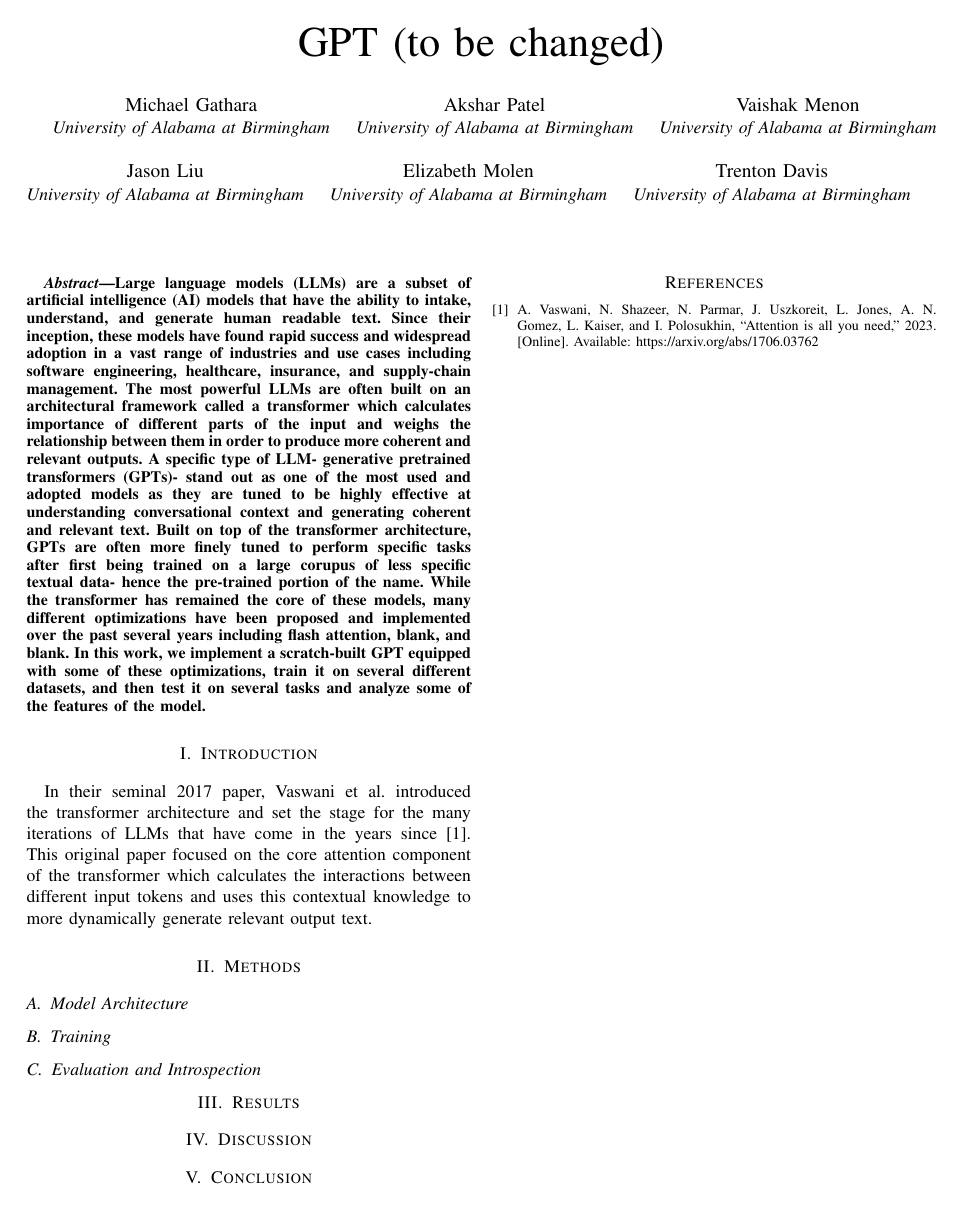
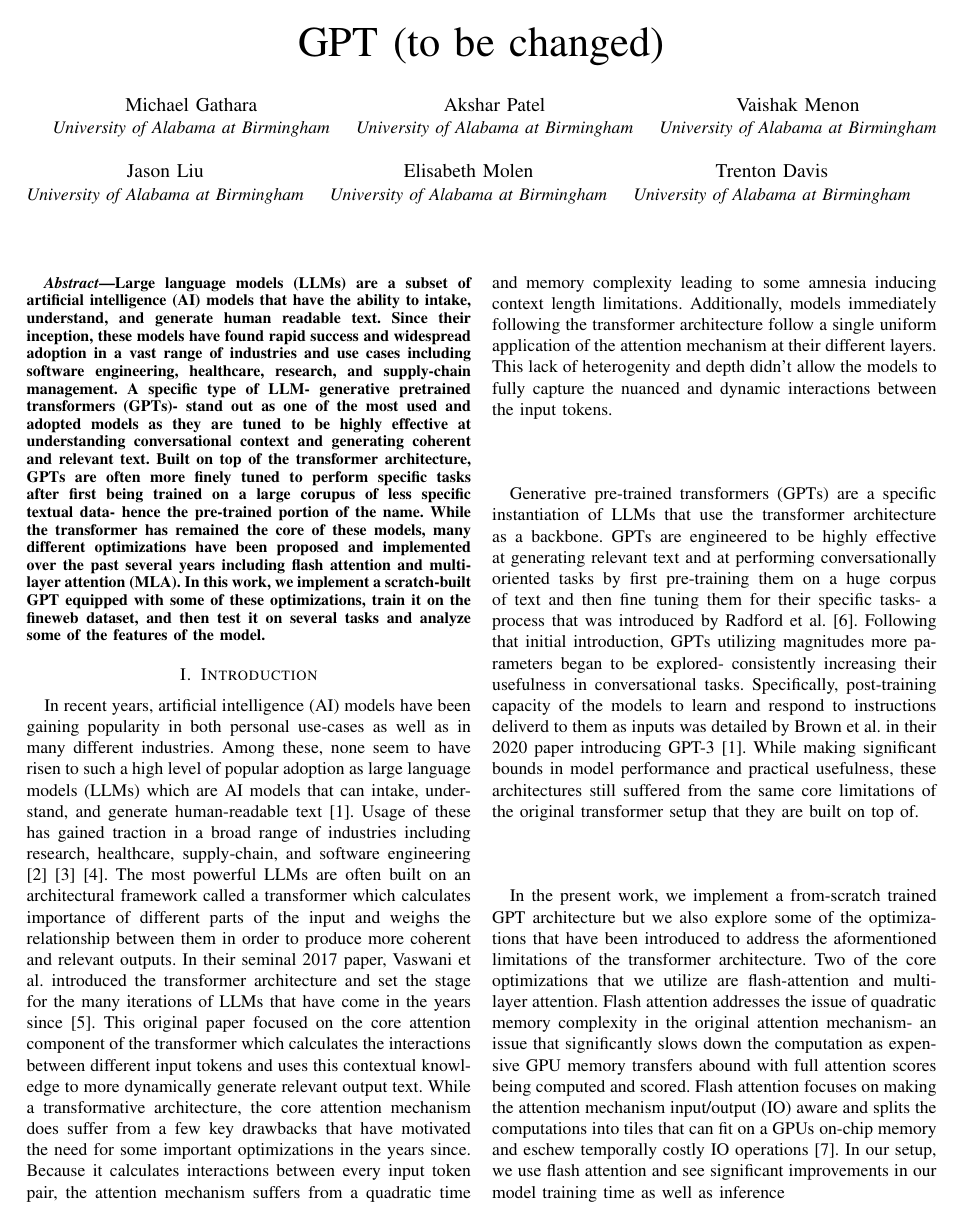
Before and after one commit to Michaelgathara/GPT_Paper, a LaTeX paper (paper/main.tex, which reads paper/sections/introduction.tex): the whole page before the commit and page 1 of 2 after it. Compiled offline with pdfLaTeX; a missing font is replaced by an installed copy or a similar font; a LaTeX package or settings file that is missing is left out.

Commit message:
introduction

```diff
--- a/paper/main.tex
+++ b/paper/main.tex
@@ -25,7 +25,7 @@
 \IEEEauthorblockN{Jason Liu}
 \IEEEauthorblockA{\textit{University of Alabama at Birmingham}}
 \and
-\IEEEauthorblockN{Elizabeth Molen}
+\IEEEauthorblockN{Elisabeth Molen}
 \IEEEauthorblockA{\textit{University of Alabama at Birmingham}}
 \and
 \IEEEauthorblockN{Trenton Davis}
@@ -38,18 +38,16 @@
 Large language models (LLMs) are a subset of artificial intelligence (AI)
 models that have the ability to intake, understand, and generate human
 readable text. Since their inception, these models have found rapid success and widespread adoption in a vast range of industries and
-use cases including software engineering, healthcare, insurance,
-and supply-chain management. The most powerful LLMs are often built on
-an architectural framework called a transformer which calculates importance of different parts of the input and weighs the relationship between
-them in order to produce more coherent and relevant outputs. A specific type of LLM- generative pretrained
+use cases including software engineering, healthcare, research,
+and supply-chain management. A specific type of LLM- generative pretrained
 transformers (GPTs)- stand out as one of the most used and adopted models as
 they are tuned to be highly effective at understanding conversational
 context and generating coherent and relevant text. Built on top of the transformer architecture, GPTs are often more
 finely tuned to perform specific tasks after
 first being trained on a large corupus of less specific textual data- hence the pre-trained portion of the name. While the transformer has remained the
 core of these models, many different optimizations have been proposed and
-implemented over the past several years including flash attention, blank, and blank. In this work, we implement a scratch-built GPT equipped with some
-of these optimizations, train it on several different datasets, and then test
+implemented over the past several years including flash attention and multi-layer attention (MLA). In this work, we implement a scratch-built GPT equipped with some
+of these optimizations, train it on the fineweb dataset, and then test
 it on several tasks and analyze some of the features of the model.
 \end{abstract}
 
--- a/paper/sections/introduction.tex
+++ b/paper/sections/introduction.tex
@@ -1,6 +1,42 @@
+In recent years, artificial intelligence (AI) models have been gaining popularity in both personal use-cases
+as well as in many different industries. Among these, none seem to have risen to such a high level of
+popular adoption as large language models (LLMs) which are AI models that can intake, understand, and generate
+human-readable text \cite{brown2020languagemodelsfewshotlearners}. Usage of these has gained traction in a broad
+range of industries including
+research, healthcare, supply-chain, and software engineering
+\cite {liang2024mappingincreasingusellms} \cite{ZHANG2025102883} \cite{urlana2024llmsindustriallensdeciphering}.
+The most powerful LLMs are often built on
+an architectural framework called a transformer which calculates importance of different parts of the input and weighs
+the relationship between them in order to produce more coherent and relevant outputs.
 In their seminal 2017 paper, Vaswani et al. introduced the
 transformer architecture and set the stage for the many iterations of LLMs that
 have come in the years since \cite{vaswani2023attentionneed}. This original paper focused on the core attention
 component of the transformer which calculates the interactions between different
 input tokens and uses this contextual knowledge to more dynamically generate
-relevant output text.
+relevant output text. While a transformative architecture, the core attention mechanism does suffer from
+a few key drawbacks that have motivated the need for some important optimizations in the years since.
+Because it calculates interactions between every input token pair, the attention mechanism suffers from
+a quadratic time and memory complexity leading to some amnesia inducing context length limitations. Additionally,
+models immediately following the transformer architecture follow a single uniform application of the attention
+mechanism at their different layers. This lack of heterogenity and depth didn't allow the models to
+fully capture the nuanced and dynamic interactions between the input tokens.
+
+Generative pre-trained transformers (GPTs) are a specific instantiation of LLMs that use the transformer architecture as a backbone.
+GPTs are engineered to be highly effective at generating relevant text and at performing
+conversationally oriented tasks by first pre-training them on a huge corpus of text and then fine tuning
+them for their specific tasks- a process that was introduced by Radford et al. \cite{radford2018improving}. Following
+that initial introduction, GPTs utilizing magnitudes more parameters began to be explored- consistently
+increasing their usefulness in conversational tasks. Specifically, post-training capacity of the
+models to learn and respond to instructions deliverd to them as inputs was detailed by Brown et al. in their
+2020 paper introducing GPT-3 \cite{brown2020languagemodelsfewshotlearners}.
+While making significant bounds in model performance and practical usefulness, these architectures still
+suffered from the same core limitations of the original transformer setup that they are built on top of.
+
+In the present work, we implement a from-scratch trained GPT architecture but we also explore some of the
+optimizations that have been introduced to address the aformentioned limitations of the transformer architecture.
+Two of the core optimizations that we utilize are flash-attention and multi-layer attention. Flash attention  addresses
+the issue of quadratic memory complexity in the original attention mechanism- an issue that significantly slows down
+the computation as expensive GPU memory transfers abound with full attention scores being computed and scored.
+Flash attention focuses on making the attention mechanism input/output (IO) aware and splits the computations
+into tiles that can fit on a GPUs on-chip memory and eschew temporally costly IO operations \cite{dao2022flashattentionfastmemoryefficientexact}. In our setup, we
+use flash attention and see significant improvements in our model training time as well as inference
```
Also changed, not shown: paper/references.bib (+41 -0 lines), paper/main.pdf.
